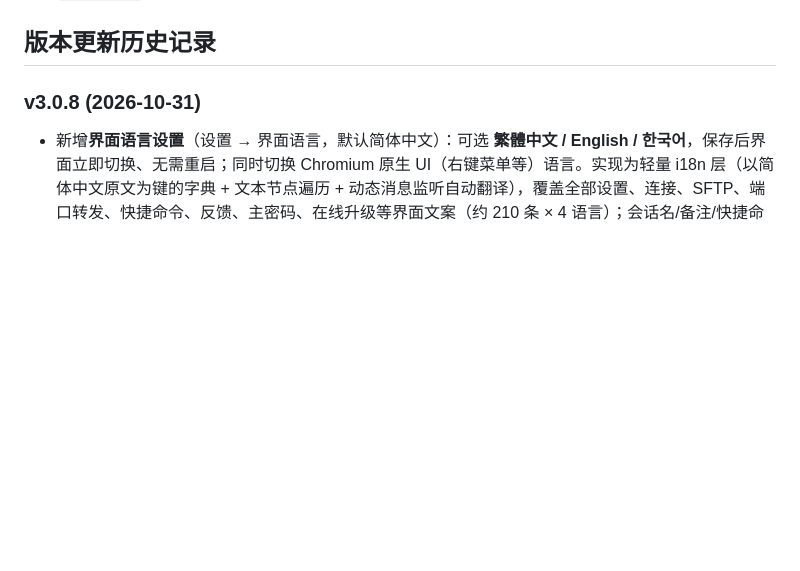
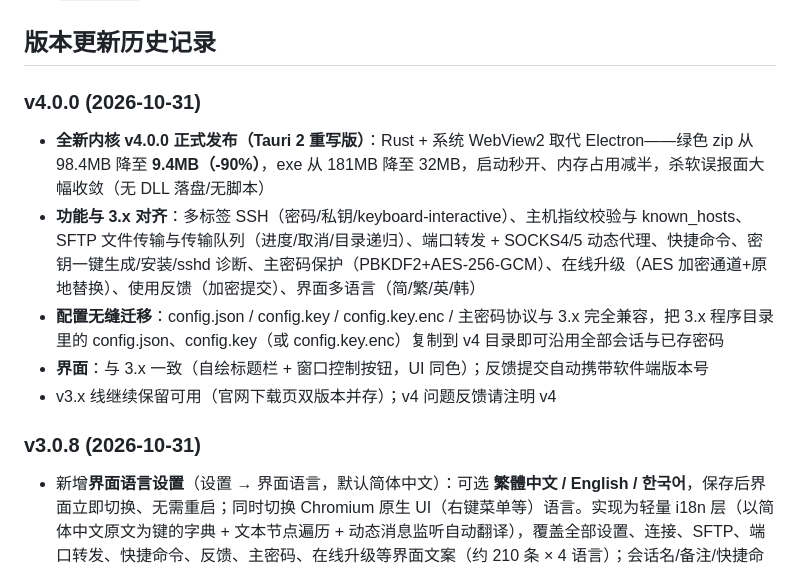
Before and after one commit to EasySSHCN/easyssh, a Markdown page: README.md, the part around the change. GitHub-like rendering; blank space fills up the shorter version.

Commit message:
EasySSH v4.0.0 发布(Tauri 2 重写版, 与3.x双版本并存)

```diff
--- a/README.md
+++ b/README.md
@@ -43,6 +43,13 @@
 - **⚠ 脱敏说明（SANITIZED）**：升级主密钥保存在本目录 `update-keys.json`（打包时随 exe 携带，**绝不随源码 zip / 版本库对外发布**）；对外发布的脱敏占位样例为 `update-keys.example.json`（内容 `<REDACTED>` 并标注 SANITIZED）。官网同步工具打包源码 zip 时会自动剔除该文件。
 
 ## 版本更新历史记录
+
+### v4.0.0 (2026-10-31)
+- **全新内核 v4.0.0 正式发布（Tauri 2 重写版）**：Rust + 系统 WebView2 取代 Electron——绿色 zip 从 98.4MB 降至 **9.4MB（-90%）**，exe 从 181MB 降至 32MB，启动秒开、内存占用减半，杀软误报面大幅收敛（无 DLL 落盘/无脚本）
+- **功能与 3.x 对齐**：多标签 SSH（密码/私钥/keyboard-interactive）、主机指纹校验与 known_hosts、SFTP 文件传输与传输队列（进度/取消/目录递归）、端口转发 + SOCKS4/5 动态代理、快捷命令、密钥一键生成/安装/sshd 诊断、主密码保护（PBKDF2+AES-256-GCM）、在线升级（AES 加密通道+原地替换）、使用反馈（加密提交）、界面多语言（简/繁/英/韩）
+- **配置无缝迁移**：config.json / config.key / config.key.enc / 主密码协议与 3.x 完全兼容，把 3.x 程序目录里的 config.json、config.key（或 config.key.enc）复制到 v4 目录即可沿用全部会话与已存密码
+- **界面**：与 3.x 一致（自绘标题栏 + 窗口控制按钮，UI 同色）；反馈提交自动携带软件端版本号
+- v3.x 线继续保留可用（官网下载页双版本并存）；v4 问题反馈请注明 v4
 
 ### v3.0.8 (2026-10-31)
 - 新增**界面语言设置**（设置 → 界面语言，默认简体中文）：可选 **繁體中文 / English / 한국어**，保存后界面立即切换、无需重启；同时切换 Chromium 原生 UI（右键菜单等）语言。实现为轻量 i18n 层（以简体中文原文为键的字典 + 文本节点遍历 + 动态消息监听自动翻译），覆盖全部设置、连接、SFTP、端口转发、快捷命令、反馈、主密码、在线升级等界面文案（约 210 条 × 4 语言）；会话名/备注/快捷命令等用户数据永不翻译；终端内技术性诊断输出暂为中文，后续版本补全
```
